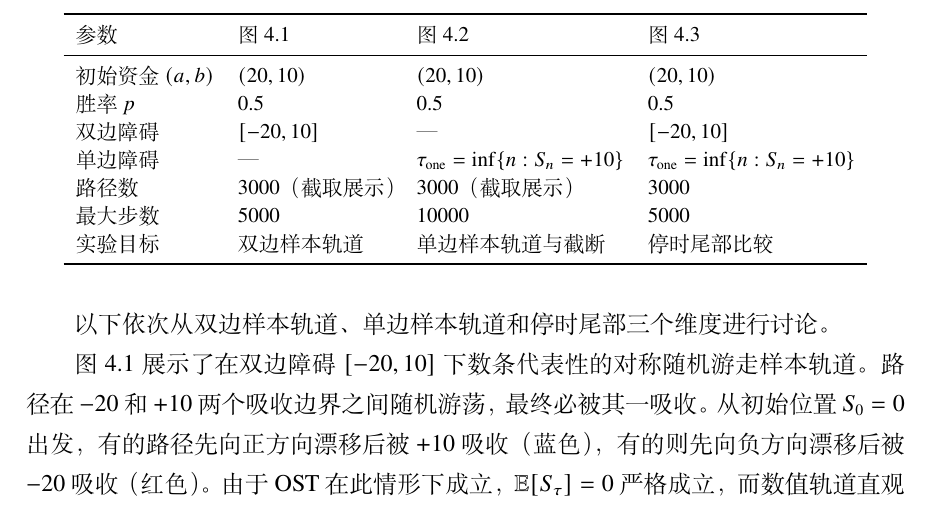
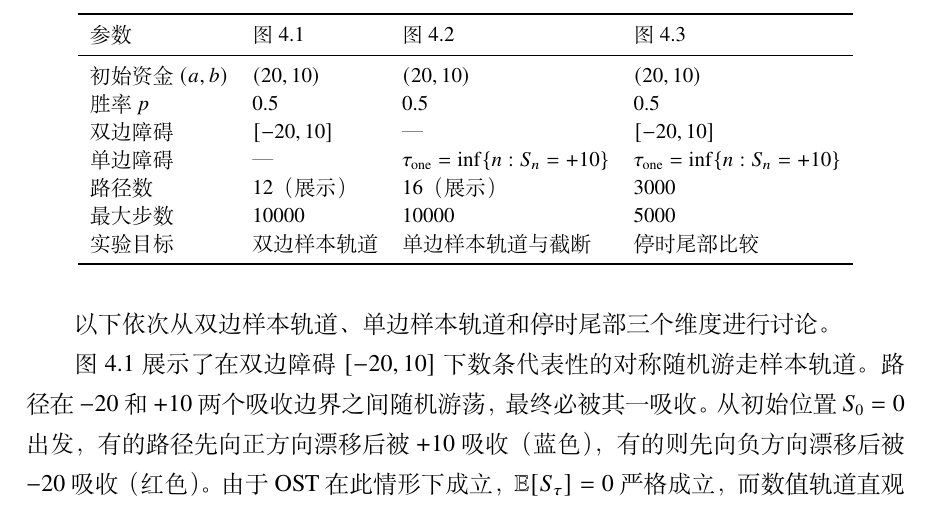
Before and after one commit to GoldenFern/Numerical-simulation-of-the-optional-stopping-theorem-for-martingale-processes, a LaTeX thesis (paper/main.tex, which reads paper/sections/ch04_ruin.tex): part of page 31 of 37, cut so that both start at the same text. Compiled offline with XeLaTeX.

Commit message:
D8: Fix Table 4.1 — max_steps and path counts to match experiment code
- Fig 4.1 max_steps: 5000 → 10000 (code uses range(10000))
- Fig 4.1 path count: 3000 → 12 (8 up + 4 down displayed)
- Fig 4.2 path count: 3000 → 16 (8 reached + 8 truncated displayed)
- Fig 4.3 path count: 3000 unchanged (tail experiment uses 3000 paths)
Co-Authored-By: Claude Opus 4.8 <noreply@anthropic.com>

```diff
--- a/paper/sections/ch04_ruin.tex
+++ b/paper/sections/ch04_ruin.tex
@@ -105,8 +105,8 @@
     胜率 $p$ & 0.5 & 0.5 & 0.5 \\
     双边障碍 & $[-20, 10]$ & — & $[-20, 10]$ \\
     单边障碍 & — & $\tau_{\text{one}} = \inf\{n:S_n=+10\}$ & $\tau_{\text{one}} = \inf\{n:S_n=+10\}$ \\
-    路径数 & 3000（截取展示） & 3000（截取展示） & 3000 \\
-    最大步数 & 5000 & 10000 & 5000 \\
+    路径数 & 12（展示） & 16（展示） & 3000 \\
+    最大步数 & 10000 & 10000 & 5000 \\
     实验目标 & 双边样本轨道 & 单边样本轨道与截断 & 停时尾部比较 \\
     \bottomrule
   \end{tabular}
```
